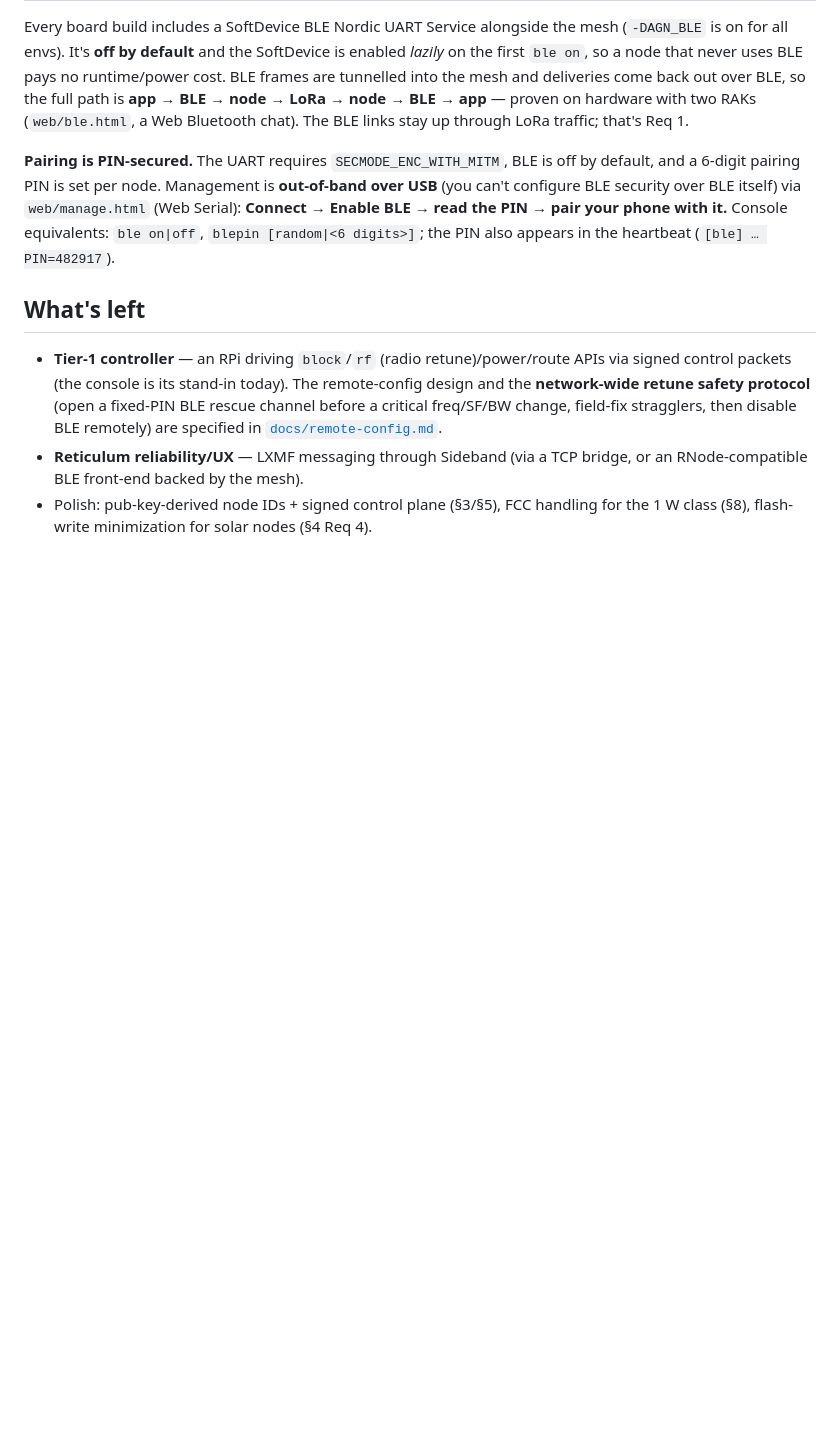
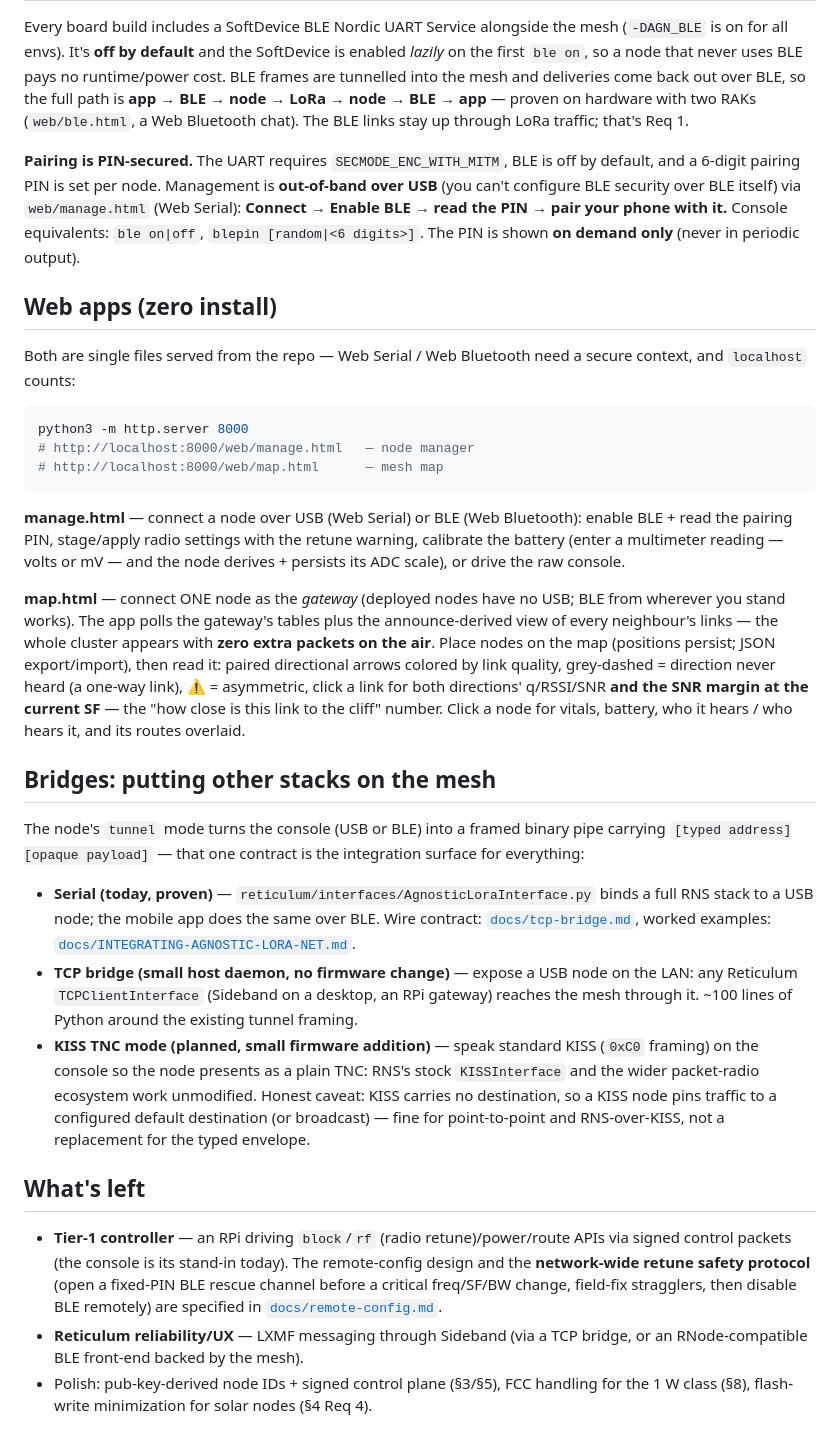
Before and after one commit to thatSFguy/agnostic-lora-net, a Markdown page: README.md, the part around one of its changes. GitHub-like rendering; blank space fills up the shorter version.

````diff
--- a/README.md
+++ b/README.md
@@ -122,8 +149,55 @@ Req 1.
 default, and a 6-digit pairing PIN is set per node. Management is **out-of-band over USB**
 (you can't configure BLE security over BLE itself) via `web/manage.html` (Web Serial):
 **Connect → Enable BLE → read the PIN → pair your phone with it.** Console equivalents:
-`ble on|off`, `blepin [random|<6 digits>]`; the PIN also appears in the heartbeat
-(`[ble] … PIN=482917`).
+`ble on|off`, `blepin [random|<6 digits>]`. The PIN is shown **on demand only**
+(never in periodic output).
+
+## Web apps (zero install)
+
+Both are single files served from the repo — Web Serial / Web Bluetooth need a
+secure context, and `localhost` counts:
+
+```bash
+python3 -m http.server 8000
+# http://localhost:8000/web/manage.html   — node manager
+# http://localhost:8000/web/map.html      — mesh map
+```
+
+**manage.html** — connect a node over USB (Web Serial) or BLE (Web Bluetooth):
+enable BLE + read the pairing PIN, stage/apply radio settings with the retune
+warning, calibrate the battery (enter a multimeter reading — volts or mV — and
+the node derives + persists its ADC scale), or drive the raw console.
+
+**map.html** — connect ONE node as the *gateway* (deployed nodes have no USB;
+BLE from wherever you stand works). The app polls the gateway's tables plus the
+announce-derived view of every neighbour's links — the whole cluster appears
+with **zero extra packets on the air**. Place nodes on the map (positions
+persist; JSON export/import), then read it: paired directional arrows colored
+by link quality, grey-dashed = direction never heard (a one-way link), ⚠ =
+asymmetric, click a link for both directions' q/RSSI/SNR **and the SNR margin
+at the current SF** — the "how close is this link to the cliff" number. Click a
+node for vitals, battery, who it hears / who hears it, and its routes overlaid.
+
+## Bridges: putting other stacks on the mesh
+
+The node's `tunnel` mode turns the console (USB or BLE) into a framed binary
+pipe carrying `[typed address][opaque payload]` — that one contract is the
+integration surface for everything:
+
+- **Serial (today, proven)** — `reticulum/interfaces/AgnosticLoraInterface.py`
+  binds a full RNS stack to a USB node; the mobile app does the same over BLE.
+  Wire contract: [`docs/tcp-bridge.md`](docs/tcp-bridge.md), worked examples:
+  [`docs/INTEGRATING-AGNOSTIC-LORA-NET.md`](docs/INTEGRATING-AGNOSTIC-LORA-NET.md).
+- **TCP bridge (small host daemon, no firmware change)** — expose a USB node on
+  the LAN: any Reticulum `TCPClientInterface` (Sideband on a desktop, an RPi
+  gateway) reaches the mesh through it. ~100 lines of Python around the
+  existing tunnel framing.
+- **KISS TNC mode (planned, small firmware addition)** — speak standard KISS
+  (`0xC0` framing) on the console so the node presents as a plain TNC: RNS's
+  stock `KISSInterface` and the wider packet-radio ecosystem work unmodified.
+  Honest caveat: KISS carries no destination, so a KISS node pins traffic to a
+  configured default destination (or broadcast) — fine for point-to-point and
+  RNS-over-KISS, not a replacement for the typed envelope.
 
 ## What's left
 
````
Also changed, not shown: other parts of README.md (+31 -4 lines).
